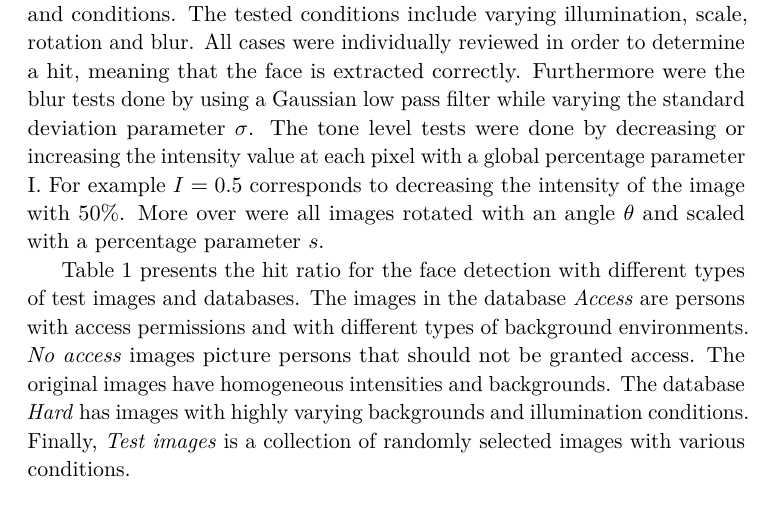
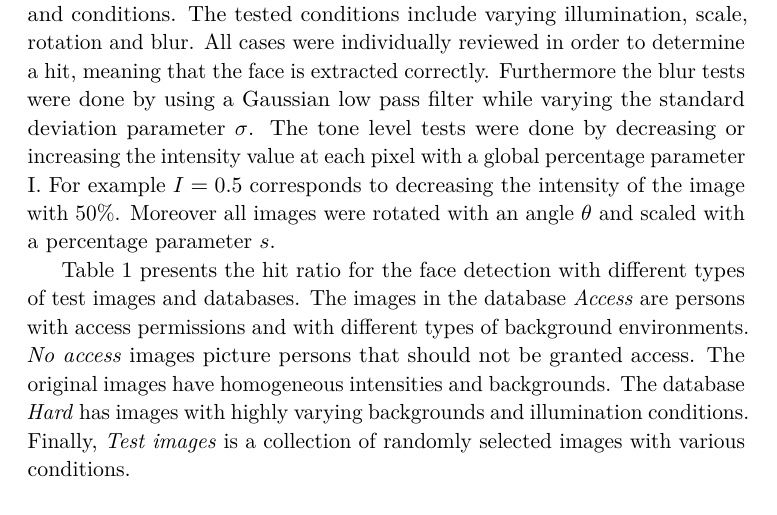
Before and after one commit to niklasandersson/TNM034_Report, a LaTeX paper (document.tex, which reads tex/fdResultsTable.tex): part of page 22 of 27, cut so that both start at the same text. Compiled offline with pdfLaTeX.

Commit message:
grammatic fixes in fdResultTable

```diff
--- a/tex/fdResultsTable.tex
+++ b/tex/fdResultsTable.tex
@@ -21,9 +21,9 @@ Rotation, $\theta$ = 20$^{\circ}$  & 88\% 		& 50\%		& 95\% 	& 72\% 	 \\ \hline
 \end{tabular}
 \end{table}
 
-A large test batch were performed to test different types of image problems and conditions. The tested conditions include varying illumination, scale, rotation and blur. All cases were individually reviewed in order to determine a hit, meaning that the face is extracted correctly. Furthermore were the blur tests done by using a Gaussian low pass filter while varying the standard deviation parameter $\sigma$.
+A large test batch were performed to test different types of image problems and conditions. The tested conditions include varying illumination, scale, rotation and blur. All cases were individually reviewed in order to determine a hit, meaning that the face is extracted correctly. Furthermore the blur tests were done by using a Gaussian low pass filter while varying the standard deviation parameter $\sigma$.
 The tone level tests were done by decreasing or increasing the intensity value at each pixel with a global percentage parameter I. For example $I = 0.5$ corresponds to decreasing the intensity of the image with 50\%.
-More over were all images rotated with an angle $\theta$ and scaled with a percentage parameter $s$.
+Moreover all images were rotated with an angle $\theta$ and scaled with a percentage parameter $s$.
 \newline
 \indent Table \ref{tb:result} presents the hit ratio for the face detection with different types of test images and databases.
 The images in the database \textit{Access} are persons with access permissions and with different types of background environments.
```
